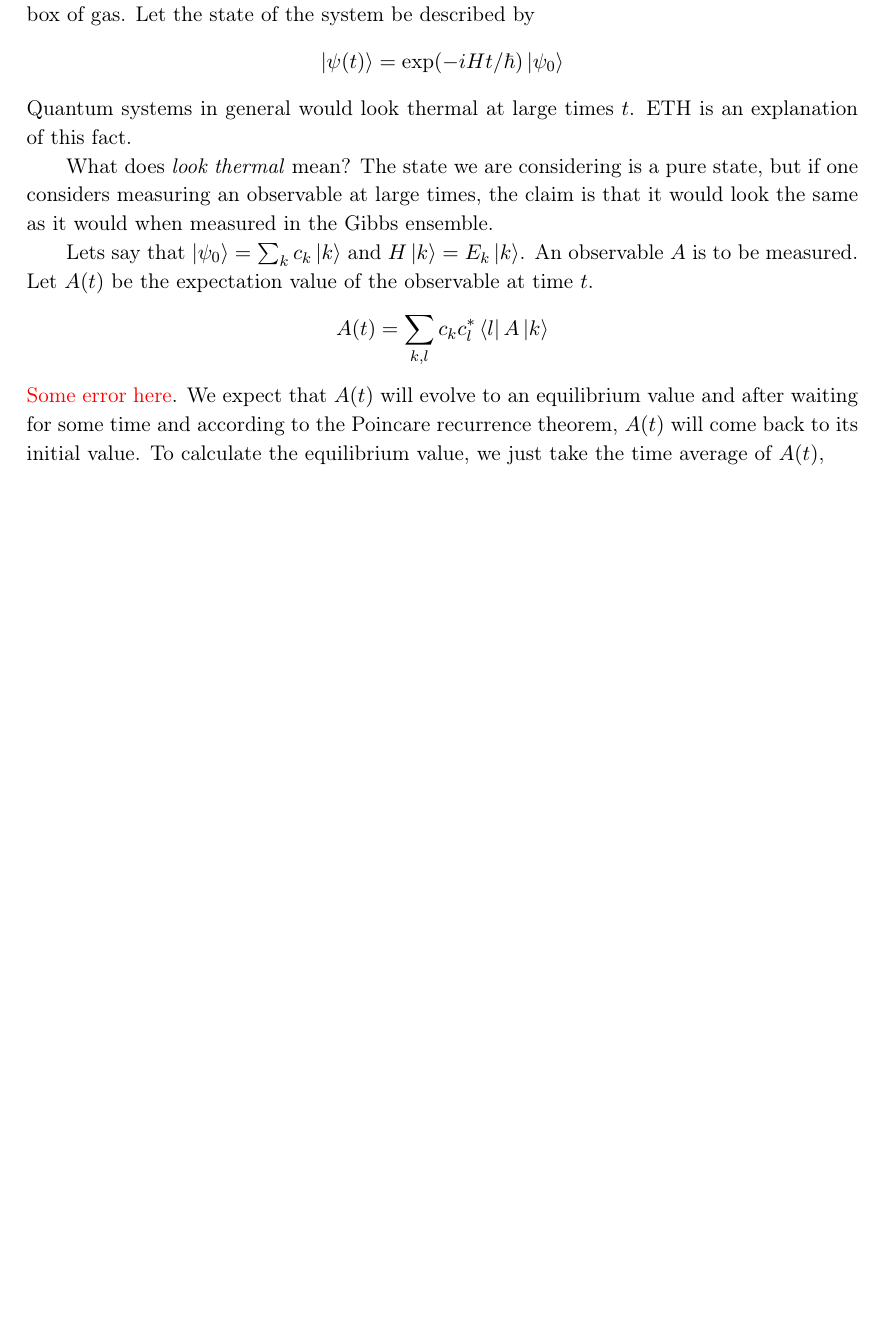
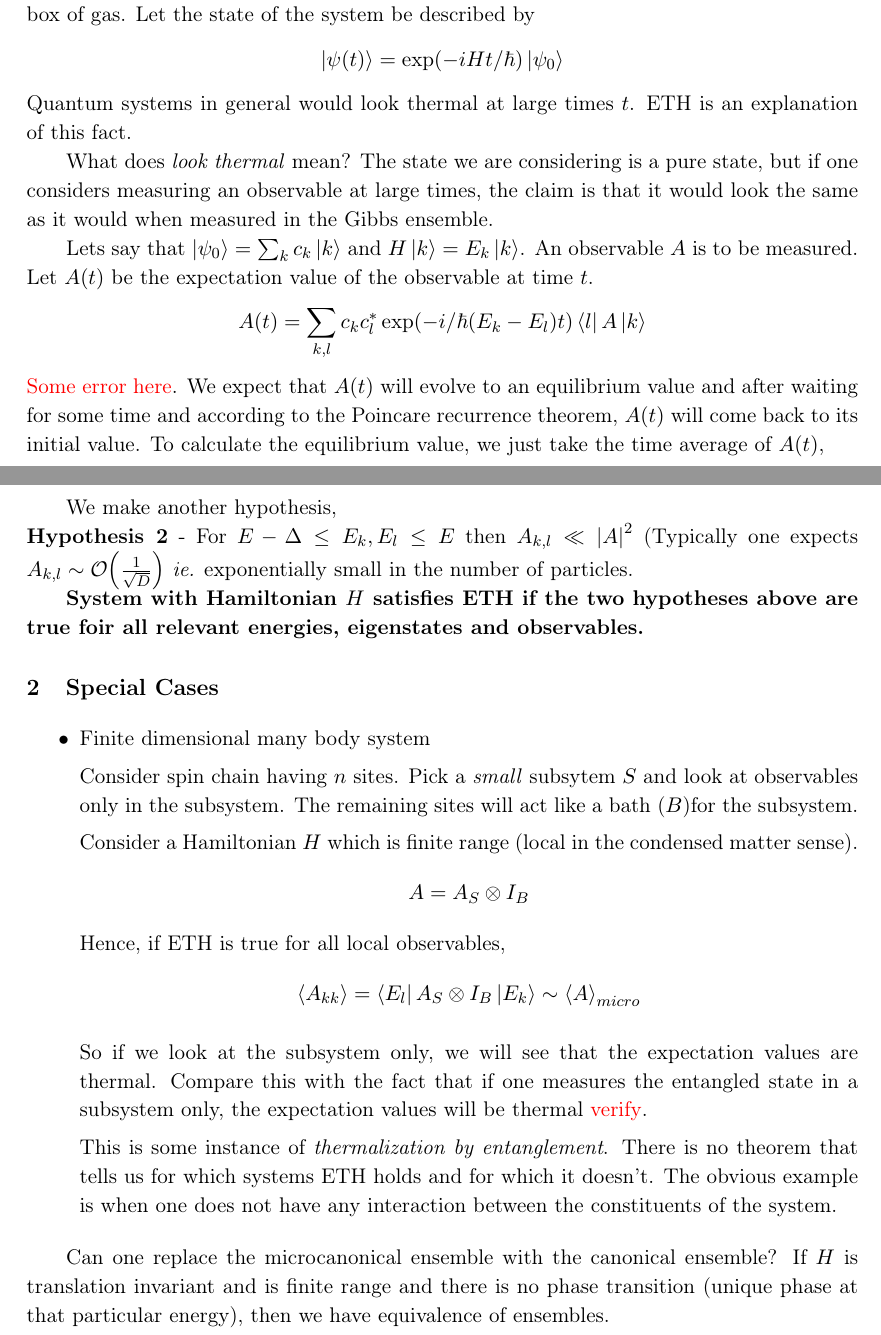
Before and after one commit to adivijaykumar/papers, a LaTeX thesis (Eigenstate Thermalization Hypothesis/eth.tex): part of page 2 of 2 before the commit and two parts of pages 2 and 3 of 3 after it, the two joined at a grey line, cut so that both start at the same text, the shorter picture padded with empty space. The pictures show the PDF file Eigenstate Thermalization Hypothesis/eth.pdf that the author committed with the source.

Commit message:
ETH 2/3 done

```diff
--- a/Eigenstate Thermalization Hypothesis/eth.tex
+++ b/Eigenstate Thermalization Hypothesis/eth.tex
@@ -29,7 +29,7 @@ $$\ket{\psi(t)} = \exp(-i H t/\hbar ) \ket{\psi_0}$$ Quantum systems in general
 What does \textit{look thermal} mean? The state we are considering is a pure state, but if one considers measuring an observable at large times, the claim is that it would look the same as it would when measured in the Gibbs ensemble.
 
 Lets say that $\ket{\psi_0} = \sum_{k} c_k \ket{k}$ and $H\ket{k} = E_k \ket{k}$. An observable $A$ is to be measured. Let $A(t)$ be the expectation value of the observable at time $t$.
-$$A(t)  = \sum_{k,l}c_k c_l^* \bra{l}A \ket{k}$$ \textcolor{red}{Some error here}. We expect that $A(t)$ will evolve to an equilibrium value and after waiting for some time and according to the Poincare recurrence theorem, $A(t)$ will come back to its initial value. To calculate the equilibrium value, we just take the time average of $A(t)$,
+$$A(t)  = \sum_{k,l}c_k c_l^* \exp(-i/\hbar (E_k - E_l)t ) \bra{l}A \ket{k}$$ \textcolor{red}{Some error here}. We expect that $A(t)$ will evolve to an equilibrium value and after waiting for some time and according to the Poincare recurrence theorem, $A(t)$ will come back to its initial value. To calculate the equilibrium value, we just take the time average of $A(t)$,
 $$\bar{A}=\lim\limits_{t \rightarrow \infty} \frac{1}{T}\int_{0}^{T} A(t) dt = \sum_{k} A_{kk}\abs{c_k}^2$$
 \textcolor{red}{Do the integration - oscillatory terms cancel}
 Suppose $\ket{\psi_0}$ is a superposition of states with not very different energies, and make the following hypothesis,\\
@@ -37,5 +37,28 @@ Suppose $\ket{\psi_0}$ is a superposition of states with not very different ener
 
 Substituting into $\bar{A}$, we get $\bar{A} = A^{(E,\Delta)}$. One can also calculate a corresponding microcanonical average from statistical mechanics, $\expval{A} = \frac{1}{N}\sum_{k} A_{kk}= A^{(E,\Delta)}$. Hence the time average is equivalent to the thermal average if \textbf{Hypothesis 1} is true. This means that the system will behave like what one would expect from statistical physics.
 
-But the equilibrium value is not all that we need. We would also like to make a statement about the fluctuations at large times, and we would expect them to be small. This would be given by the quantity \textcolor{red}{Do the calculation}$$(A(t) - \bar{A})^2 = \sum_{k\ne l; E_k, E_l \in [E-\Delta,E]} \abs{c_k}^2 \abs{c_k}^2 \abs{A_{kl}}^2 \ll \bar{A}^2$$
+But the equilibrium value is not all that we need. We would also like to make a statement about the fluctuations at large times, and we would expect them to be small. This would be given by the quantity \textcolor{red}{Do the calculation}$$(A(t) - \bar{A})^2 = \sum_{k\ne l; E_k, E_l \in [E-\Delta,E]} \abs{c_k}^2 \abs{c_k}^2 \abs{A_{kl}}^2 \ll \abs{\bar{A}^2}$$
+
+We make another hypothesis,\\
+\textbf{Hypothesis 2} - For $E-\Delta \le E_k, E_l \le E$ then $A_{k,l} \ll \abs{A}^2$ (Typically one expects $A_{k,l} \sim \order{\frac{1}{\sqrt{D}}}$ \textit{ie.} exponentially small in the number of particles.
+
+\textbf{System with Hamiltonian $H$ satisfies ETH if the two hypotheses above are true foir all relevant energies, eigenstates and observables. }
+
+\section{Special Cases}
+
+\begin{itemize}
+	\item Finite dimensional many body system
+
+	Consider spin chain having $n$ sites. Pick a \textit{small} subsytem $S$ and look at observables only in the subsystem. The remaining sites will act like a bath ($B$)for the subsystem.
+
+	Consider a Hamiltonian $H$ which is finite range (local in the condensed matter sense). $$A = A_S \otimes I_B$$
+	Hence, if ETH is true for all local observables,
+	$$\expval{A_{kk}} = \bra{E_l}A_S \otimes I_B \ket{E_k} \sim \expval{A}_{micro}$$
+
+	So if we look at the subsystem only, we will see that the expectation values are thermal. Compare this with the fact that if one measures the entangled state in a subsystem only, the expectation values will be thermal  \textcolor{red}{verify}.
+
+	This is some instance of \textit{thermalization by entanglement}. There is no theorem that tells us for which systems ETH holds and for which it doesn't. The obvious example is when one does not have any interaction between the constituents of the system.
+\end{itemize}
+
+Can one replace the microcanonical ensemble with the canonical ensemble? If $H$ is translation invariant and is finite range and there is no phase transition (unique phase at that particular energy), then we have equivalence of ensembles.
 \end{document}
```
Also changed, not shown: Eigenstate Thermalization Hypothesis/eth.pdf.
